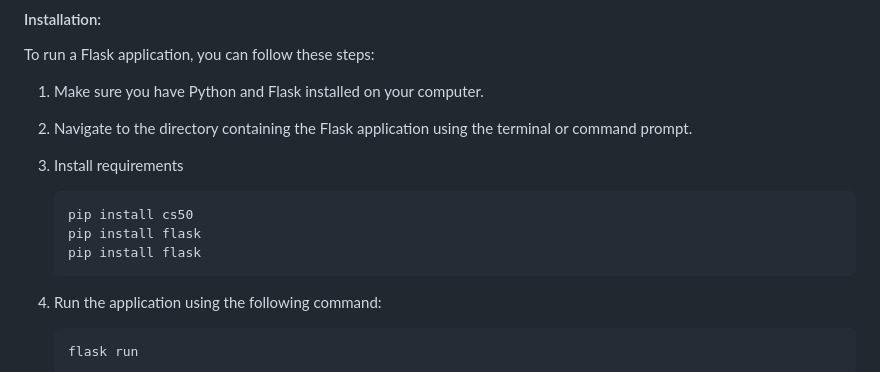
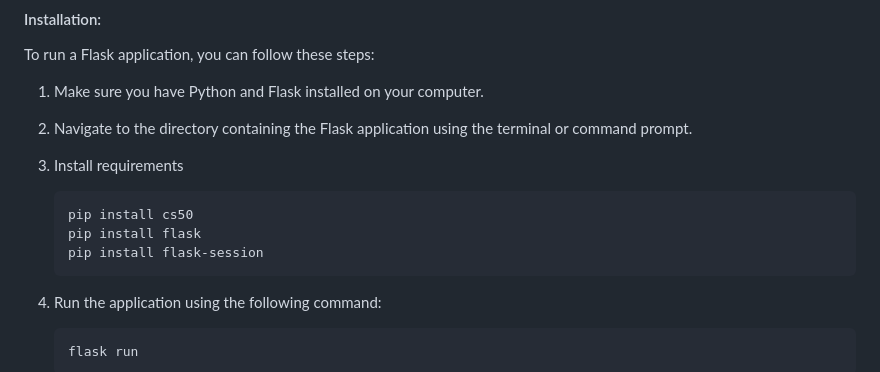
Before and after one commit to IzaanD98/Fitness-App, a Markdown page: README.md, the part around the change. Rendered like a GitHub page.

Commit message:
added more changes to README

````diff
--- a/README.md
+++ b/README.md
@@ -45,7 +45,7 @@ To run a Flask application, you can follow these steps:
    ```
    pip install cs50
    pip install flask
-   pip install flask
+   pip install flask-session
    ```
 
 4. Run the application using the following command:
````
